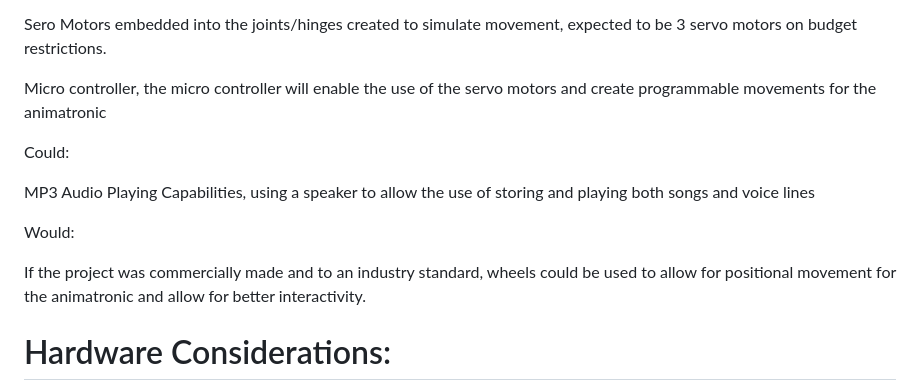
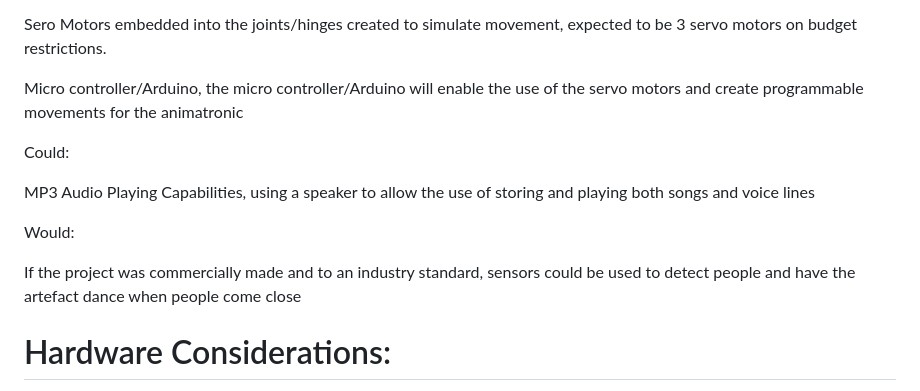
Before and after one commit to UniUserBW/UniUserBw.github.io, a Markdown page: project_yoda.md, the part around the change. Rendered like a GitHub page.

```diff
--- a/project_yoda.md
+++ b/project_yoda.md
@@ -117,7 +117,7 @@ Should:
 
 Sero Motors embedded into the joints/hinges created to simulate movement, expected to be 3 servo motors on budget restrictions.
 
-Micro controller, the micro controller will enable the use of the servo motors and create programmable movements for the animatronic
+Micro controller/Arduino, the micro controller/Arduino will enable the use of the servo motors and create programmable movements for the animatronic
 
 Could:
 
@@ -125,7 +125,7 @@ MP3 Audio Playing Capabilities, using a speaker to allow the use of storing and
 
 Would:
 
-If the project was commercially made and to an industry standard, wheels could be used to allow for positional movement for the animatronic and allow for better interactivity.
+If the project was commercially made and to an industry standard, sensors could be used to detect people and have the artefact dance when people come close
 
 # Hardware Considerations:
 
```
